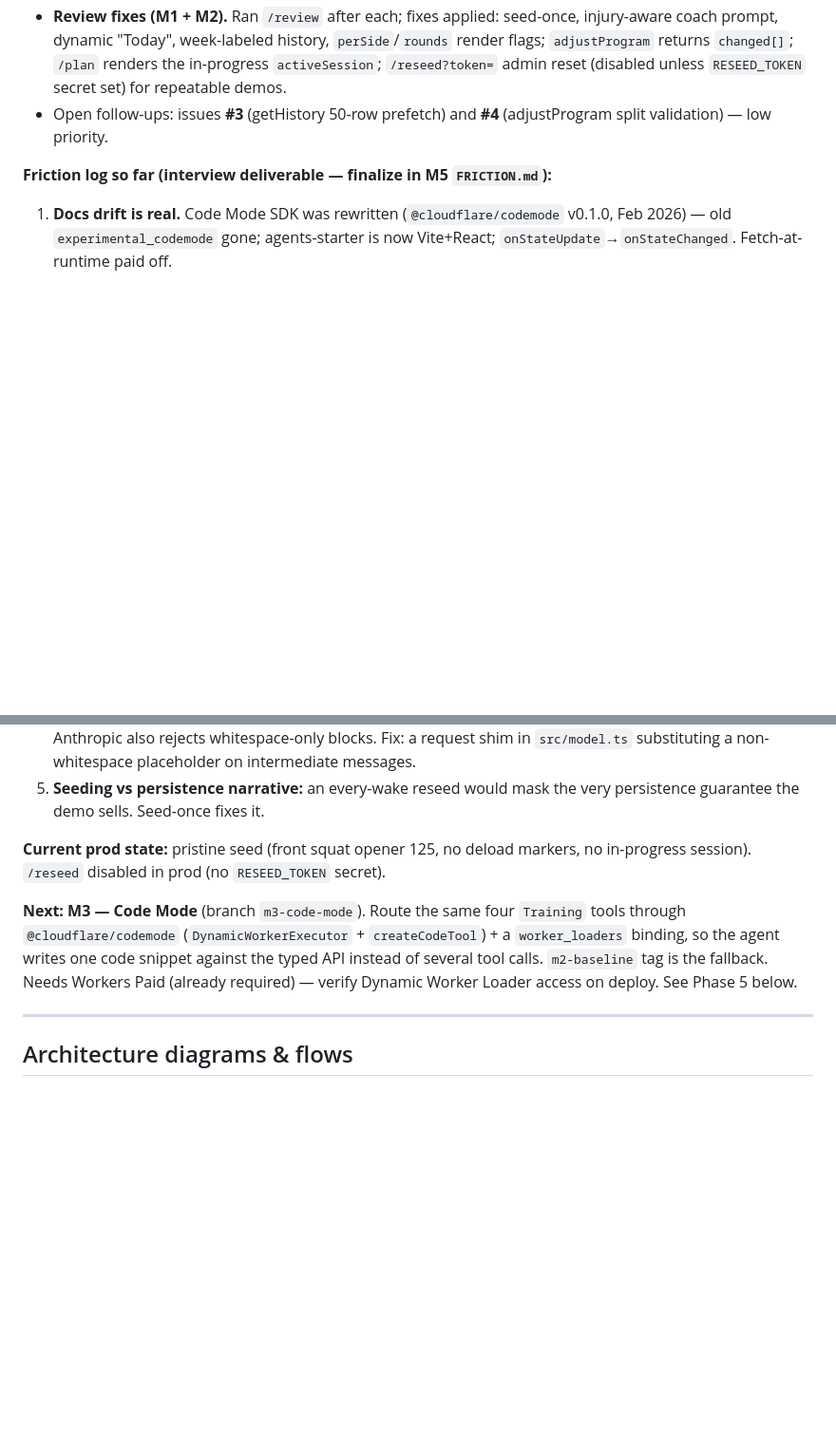
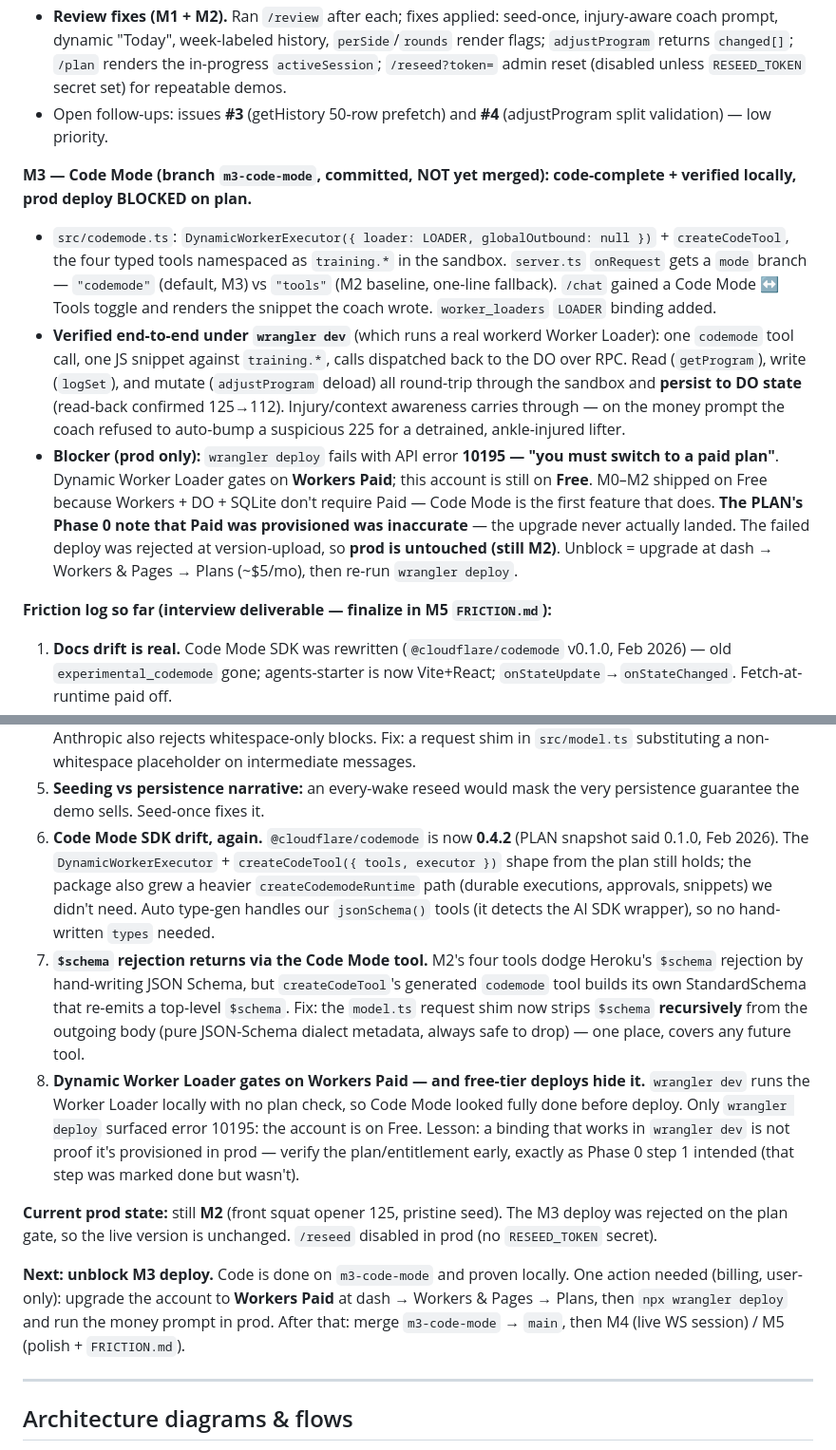
Before and after one commit to elimchayseng/liftty, a Markdown page: PLAN.md, 2 parts joined by grey strips. Shown at 95% size. Drawn GitHub-style; blank space fills up the shorter version.

Commit message:
docs(M3): record Code Mode as code-complete + locally verified; prod blocked on Workers Paid
- Progress log: M3 built + verified under wrangler dev (real Worker Loader); read/log/adjust
  round-trip through the sandbox and persist. Prod deploy fails with API error 10195 —
  Dynamic Worker Loader needs Workers Paid; account is on Free. Prod untouched (still M2).
- Friction log: codemode 0.4.2 drift; $schema rejection reintroduced by the Code Mode tool
  (fixed by recursive strip in model.ts); "works in wrangler dev ≠ provisioned in prod".

Co-Authored-By: Claude Fable 5 <noreply@anthropic.com>

```diff
--- a/PLAN.md
+++ b/PLAN.md
@@ -22,16 +22,24 @@ Live URL: **https://liftty.elimchayseng13.workers.dev** · repo `elimchayseng/li
 - **Review fixes (M1 + M2).** Ran `/review` after each; fixes applied: seed-once, injury-aware coach prompt, dynamic "Today", week-labeled history, `perSide`/`rounds` render flags; `adjustProgram` returns `changed[]`; `/plan` renders the in-progress `activeSession`; `/reseed?token=` admin reset (disabled unless `RESEED_TOKEN` secret set) for repeatable demos.
 - Open follow-ups: issues **#3** (getHistory 50-row prefetch) and **#4** (adjustProgram split validation) — low priority.
 
+**M3 — Code Mode (branch `m3-code-mode`, committed, NOT yet merged): code-complete + verified locally, prod deploy BLOCKED on plan.**
+- `src/codemode.ts`: `DynamicWorkerExecutor({ loader: LOADER, globalOutbound: null })` + `createCodeTool`, the four typed tools namespaced as `training.*` in the sandbox. `server.ts` `onRequest` gets a `mode` branch — `"codemode"` (default, M3) vs `"tools"` (M2 baseline, one-line fallback). `/chat` gained a Code Mode ↔ Tools toggle and renders the snippet the coach wrote. `worker_loaders` `LOADER` binding added.
+- **Verified end-to-end under `wrangler dev`** (which runs a real workerd Worker Loader): one `codemode` tool call, one JS snippet against `training.*`, calls dispatched back to the DO over RPC. Read (`getProgram`), write (`logSet`), and mutate (`adjustProgram` deload) all round-trip through the sandbox and **persist to DO state** (read-back confirmed 125→112). Injury/context awareness carries through — on the money prompt the coach refused to auto-bump a suspicious 225 for a detrained, ankle-injured lifter.
+- **Blocker (prod only):** `wrangler deploy` fails with API error **10195 — "you must switch to a paid plan"**. Dynamic Worker Loader gates on **Workers Paid**; this account is still on **Free**. M0–M2 shipped on Free because Workers + DO + SQLite don't require Paid — Code Mode is the first feature that does. **The PLAN's Phase 0 note that Paid was provisioned was inaccurate** — the upgrade never actually landed. The failed deploy was rejected at version-upload, so **prod is untouched (still M2)**. Unblock = upgrade at dash → Workers & Pages → Plans (~$5/mo), then re-run `wrangler deploy`.
+
 **Friction log so far (interview deliverable — finalize in M5 `FRICTION.md`):**
 1. **Docs drift is real.** Code Mode SDK was rewritten (`@cloudflare/codemode` v0.1.0, Feb 2026) — old `experimental_codemode` gone; agents-starter is now Vite+React; `onStateUpdate`→`onStateChanged`. Fetch-at-runtime paid off.
 2. **Custom-provider auth:** upstream key goes in `Authorization` header, not BYOK (see above). The 401 we first hit was Heroku rejecting a placeholder key, not a Cloudflare problem.
 3. **zod v4 → `$schema` rejection.** AI SDK v6 + zod v4 emits a top-level `$schema` key that Heroku's Anthropic endpoint rejects. Fix: define tool schemas with `jsonSchema()`.
 4. **Heroku requires non-empty message content.** AI SDK emits empty content for tool-only assistant turns; Anthropic also rejects whitespace-only blocks. Fix: a request shim in `src/model.ts` substituting a non-whitespace placeholder on intermediate messages.
 5. **Seeding vs persistence narrative:** an every-wake reseed would mask the very persistence guarantee the demo sells. Seed-once fixes it.
+6. **Code Mode SDK drift, again.** `@cloudflare/codemode` is now **0.4.2** (PLAN snapshot said 0.1.0, Feb 2026). The `DynamicWorkerExecutor` + `createCodeTool({ tools, executor })` shape from the plan still holds; the package also grew a heavier `createCodemodeRuntime` path (durable executions, approvals, snippets) we didn't need. Auto type-gen handles our `jsonSchema()` tools (it detects the AI SDK wrapper), so no hand-written `types` needed.
+7. **`$schema` rejection returns via the Code Mode tool.** M2's four tools dodge Heroku's `$schema` rejection by hand-writing JSON Schema, but `createCodeTool`'s generated `codemode` tool builds its own StandardSchema that re-emits a top-level `$schema`. Fix: the `model.ts` request shim now strips `$schema` **recursively** from the outgoing body (pure JSON-Schema dialect metadata, always safe to drop) — one place, covers any future tool.
+8. **Dynamic Worker Loader gates on Workers Paid — and free-tier deploys hide it.** `wrangler dev` runs the Worker Loader locally with no plan check, so Code Mode looked fully done before deploy. Only `wrangler deploy` surfaced error 10195: the account is on Free. Lesson: a binding that works in `wrangler dev` is not proof it's provisioned in prod — verify the plan/entitlement early, exactly as Phase 0 step 1 intended (that step was marked done but wasn't).
 
-**Current prod state:** pristine seed (front squat opener 125, no deload markers, no in-progress session). `/reseed` disabled in prod (no `RESEED_TOKEN` secret).
+**Current prod state:** still **M2** (front squat opener 125, pristine seed). The M3 deploy was rejected on the plan gate, so the live version is unchanged. `/reseed` disabled in prod (no `RESEED_TOKEN` secret).
 
-**Next: M3 — Code Mode** (branch `m3-code-mode`). Route the same four `Training` tools through `@cloudflare/codemode` (`DynamicWorkerExecutor` + `createCodeTool`) + a `worker_loaders` binding, so the agent writes one code snippet against the typed API instead of several tool calls. `m2-baseline` tag is the fallback. Needs Workers Paid (already required) — verify Dynamic Worker Loader access on deploy. See Phase 5 below.
+**Next: unblock M3 deploy.** Code is done on `m3-code-mode` and proven locally. One action needed (billing, user-only): upgrade the account to **Workers Paid** at dash → Workers & Pages → Plans, then `npx wrangler deploy` and run the money prompt in prod. After that: merge `m3-code-mode` → `main`, then M4 (live WS session) / M5 (polish + `FRICTION.md`).
 
 ---
 
```
